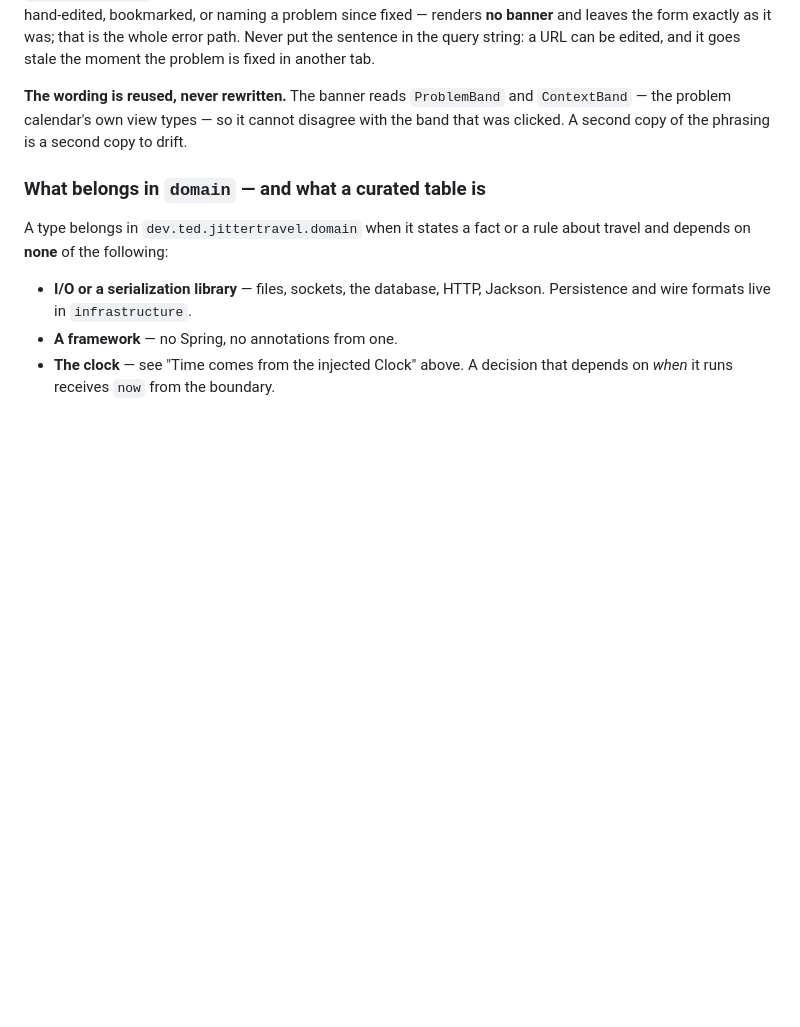
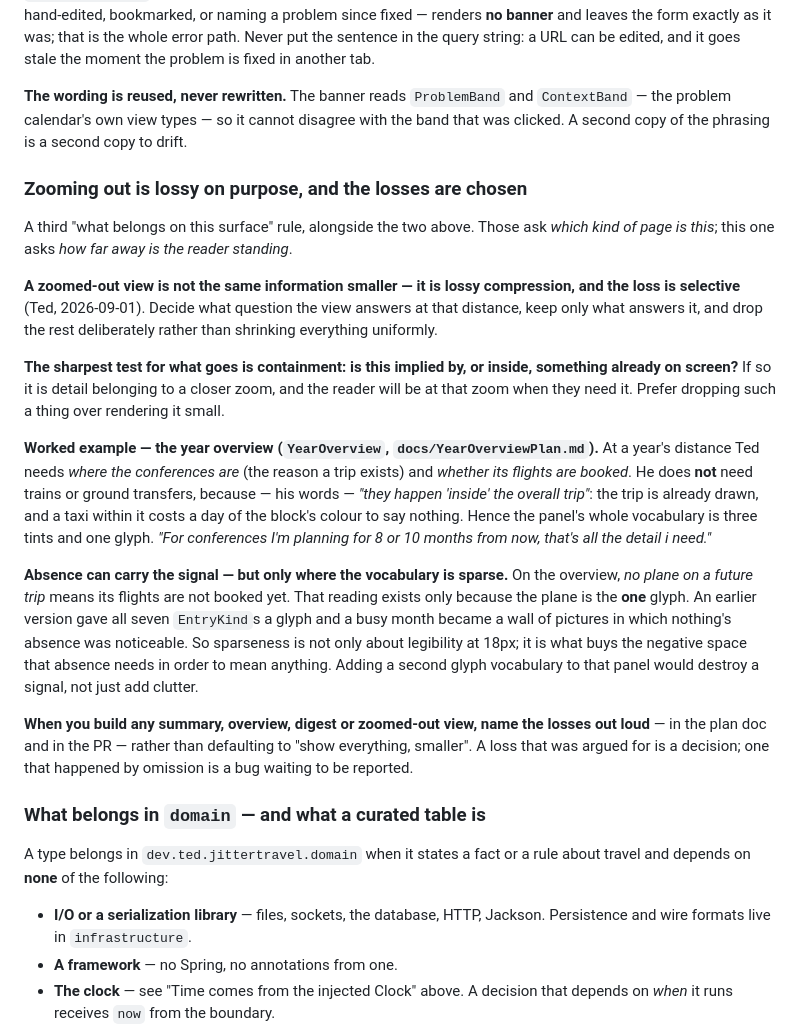
Before and after one commit to jitterted/jittertravel, a Markdown page: CLAUDE.md, the part around the change. Rendered like a GitHub page; blank space fills up the shorter version.

Commit message:
Write down the zoom-out rule: the losses are chosen
A third "what belongs on this surface" rule, beside the recording-vs-
decision-support split and the fix-link banner. Those ask which kind of
page this is; this one asks how far away the reader is standing.

A zoomed-out view is lossy compression and the losses are selective, so
the test for what goes is containment: a thing implied by, or inside,
something already on screen belongs to a closer zoom. On the year
overview that is why trains and ground transfers draw nothing — they
happen inside a trip that is already drawn.

Also records why the glyph vocabulary must stay sparse: "no plane on a
future trip" means its flights are unbooked only because the plane is
the one glyph. Sparseness buys the negative space that absence needs in
order to mean anything, so a second glyph vocabulary there would destroy
a signal rather than merely add clutter.

Co-Authored-By: Claude Opus 5 (1M context) <noreply@anthropic.com>
Claude-Session: https://claude.ai/code/session_01WZBFyYVgQjhRB3DbLsF3pg

```diff
--- a/CLAUDE.md
+++ b/CLAUDE.md
@@ -417,6 +417,37 @@ another tab.
 problem calendar's own view types — so it cannot disagree with the band that was clicked. A second
 copy of the phrasing is a second copy to drift.
 
+### Zooming out is lossy on purpose, and the losses are chosen
+
+A third "what belongs on this surface" rule, alongside the two above. Those ask *which kind of page
+is this*; this one asks *how far away is the reader standing*.
+
+**A zoomed-out view is not the same information smaller — it is lossy compression, and the loss is
+selective** (Ted, 2026-09-01). Decide what question the view answers at that distance, keep only
+what answers it, and drop the rest deliberately rather than shrinking everything uniformly.
+
+**The sharpest test for what goes is containment: is this implied by, or inside, something already
+on screen?** If so it is detail belonging to a closer zoom, and the reader will be at that zoom when
+they need it. Prefer dropping such a thing over rendering it small.
+
+**Worked example — the year overview (`YearOverview`, `docs/YearOverviewPlan.md`).** At a year's
+distance Ted needs *where the conferences are* (the reason a trip exists) and *whether its flights
+are booked*. He does **not** need trains or ground transfers, because — his words — *"they happen
+'inside' the overall trip"*: the trip is already drawn, and a taxi within it costs a day of the
+block's colour to say nothing. Hence the panel's whole vocabulary is three tints and one glyph.
+*"For conferences I'm planning for 8 or 10 months from now, that's all the detail i need."*
+
+**Absence can carry the signal — but only where the vocabulary is sparse.** On the overview, *no
+plane on a future trip* means its flights are not booked yet. That reading exists only because the
+plane is the **one** glyph. An earlier version gave all seven `EntryKind`s a glyph and a busy month
+became a wall of pictures in which nothing's absence was noticeable. So sparseness is not only about
+legibility at 18px; it is what buys the negative space that absence needs in order to mean anything.
+Adding a second glyph vocabulary to that panel would destroy a signal, not just add clutter.
+
+**When you build any summary, overview, digest or zoomed-out view, name the losses out loud** — in
+the plan doc and in the PR — rather than defaulting to "show everything, smaller". A loss that was
+argued for is a decision; one that happened by omission is a bug waiting to be reported.
+
 ### What belongs in `domain` — and what a curated table is
 
 A type belongs in `dev.ted.jittertravel.domain` when it states a fact or a rule about travel and
```
